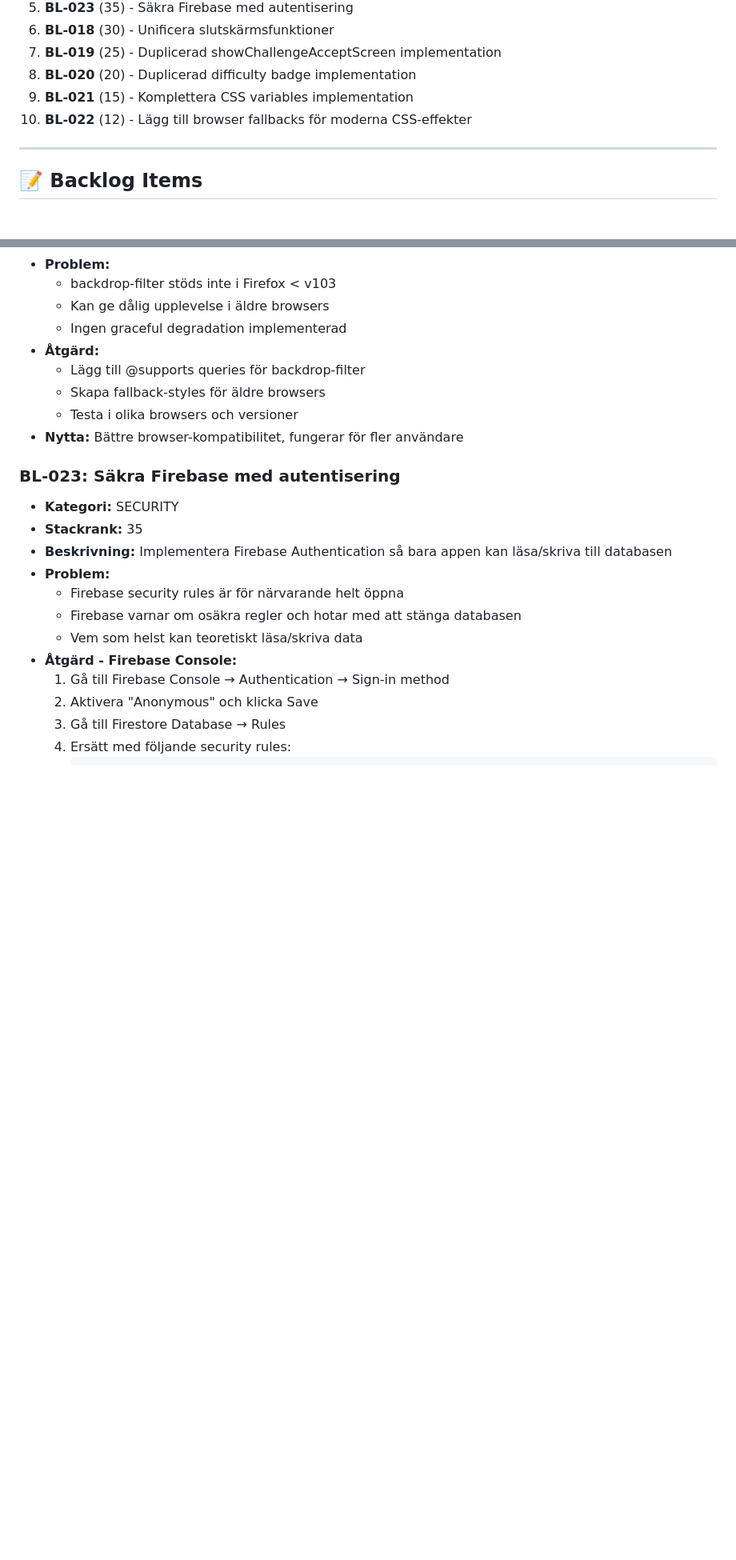
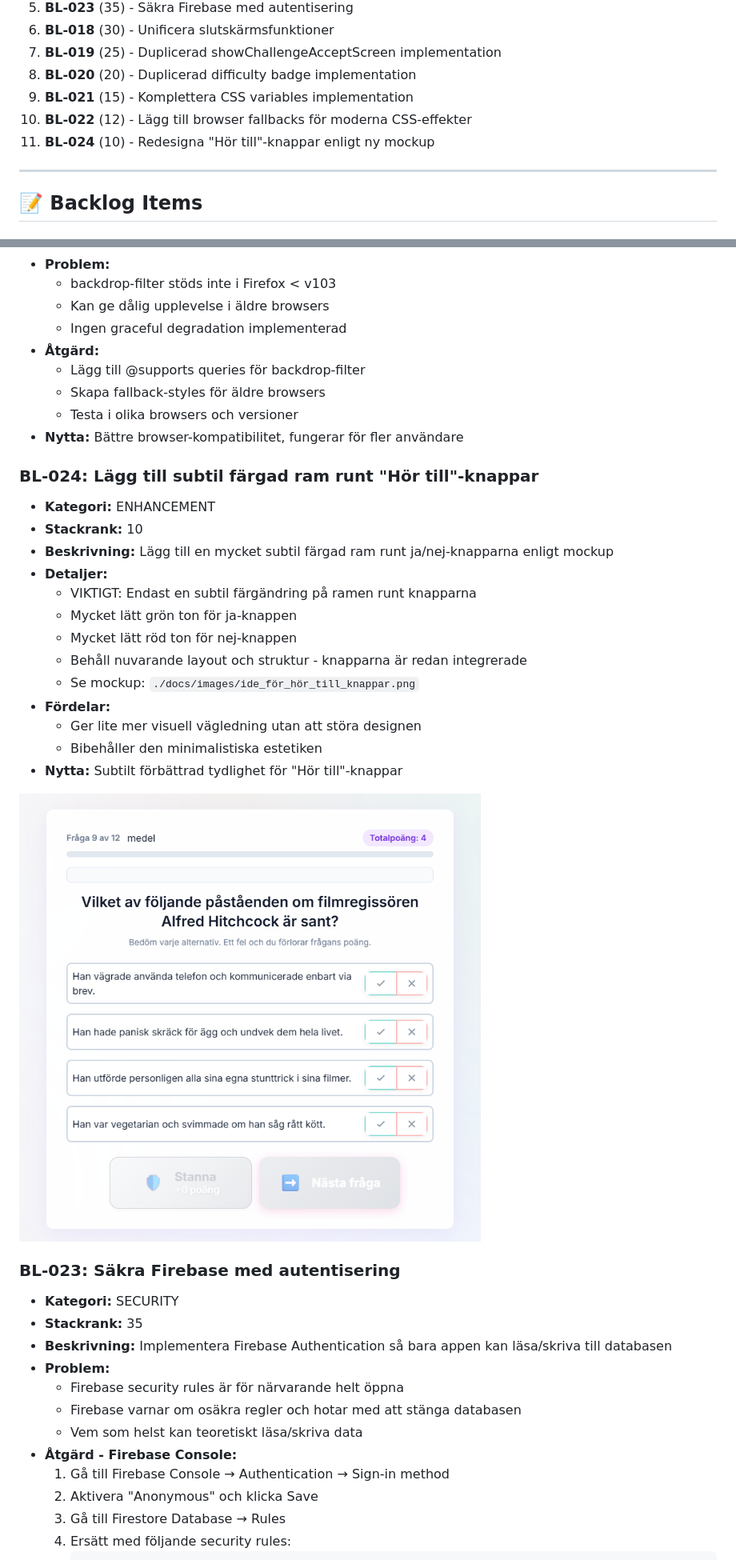
Before and after one commit to fraganar/ordna-game, a Markdown page: BACKLOG.md, 2 parts joined by grey strips. Shown at 80% size. GitHub-like rendering; pictures changed too: docs/images/ide_för_hör_till_knappar.png (added); blank space fills up the shorter version.

Commit message:
Add docs folder and BL-024 for subtle button border enhancement
- Created docs/images/ directory for documentation images
- Added mockup image showing desired subtle border colors for "Hör till" buttons
- Added BL-024 to backlog: subtle color enhancement for yes/no button borders
- Important: Only a very subtle visual change, maintaining minimalist design

🤖 Generated with [Claude Code](https://claude.ai/code)

Co-Authored-By: Claude <noreply@anthropic.com>

```diff
--- a/BACKLOG.md
+++ b/BACKLOG.md
@@ -19,6 +19,7 @@
 8. **BL-020** (20) - Duplicerad difficulty badge implementation
 9. **BL-021** (15) - Komplettera CSS variables implementation
 10. **BL-022** (12) - Lägg till browser fallbacks för moderna CSS-effekter
+11. **BL-024** (10) - Redesigna "Hör till"-knappar enligt ny mockup
 
 ---
 
@@ -114,6 +115,23 @@
   - Testa i olika browsers och versioner
 - **Nytta:** Bättre browser-kompatibilitet, fungerar för fler användare
 
+### BL-024: Lägg till subtil färgad ram runt "Hör till"-knappar
+- **Kategori:** ENHANCEMENT
+- **Stackrank:** 10
+- **Beskrivning:** Lägg till en mycket subtil färgad ram runt ja/nej-knapparna enligt mockup
+- **Detaljer:**
+  - VIKTIGT: Endast en subtil färgändring på ramen runt knapparna
+  - Mycket lätt grön ton för ja-knappen
+  - Mycket lätt röd ton för nej-knappen
+  - Behåll nuvarande layout och struktur - knapparna är redan integrerade
+  - Se mockup: `./docs/images/ide_för_hör_till_knappar.png`
+- **Fördelar:**
+  - Ger lite mer visuell vägledning utan att störa designen
+  - Bibehåller den minimalistiska estetiken
+- **Nytta:** Subtilt förbättrad tydlighet för "Hör till"-knappar
+
+![Mockup för subtil färg på "Hör till"-knappar](./docs/images/ide_för_hör_till_knappar.png)
+
 ### BL-023: Säkra Firebase med autentisering
 - **Kategori:** SECURITY
 - **Stackrank:** 35
```
